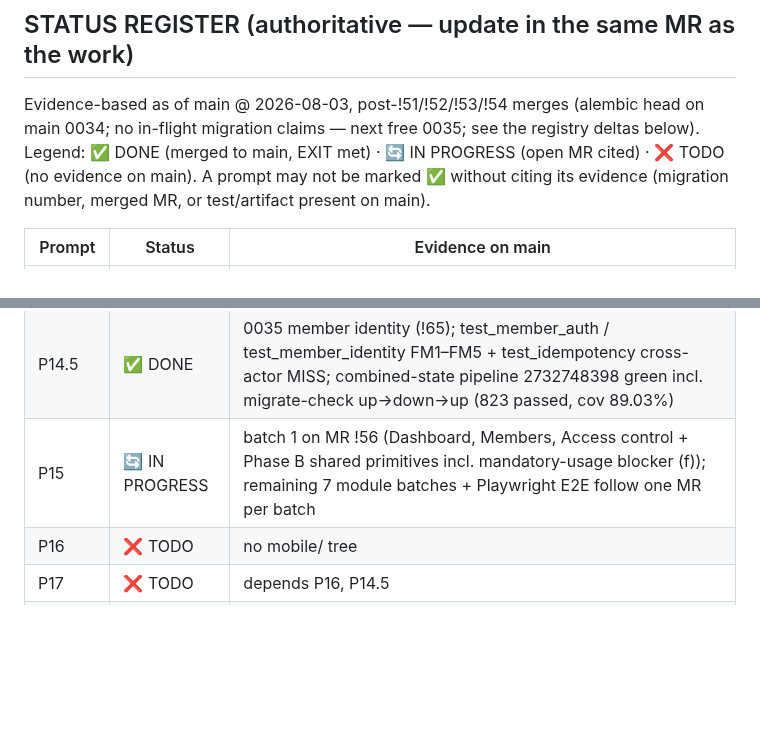
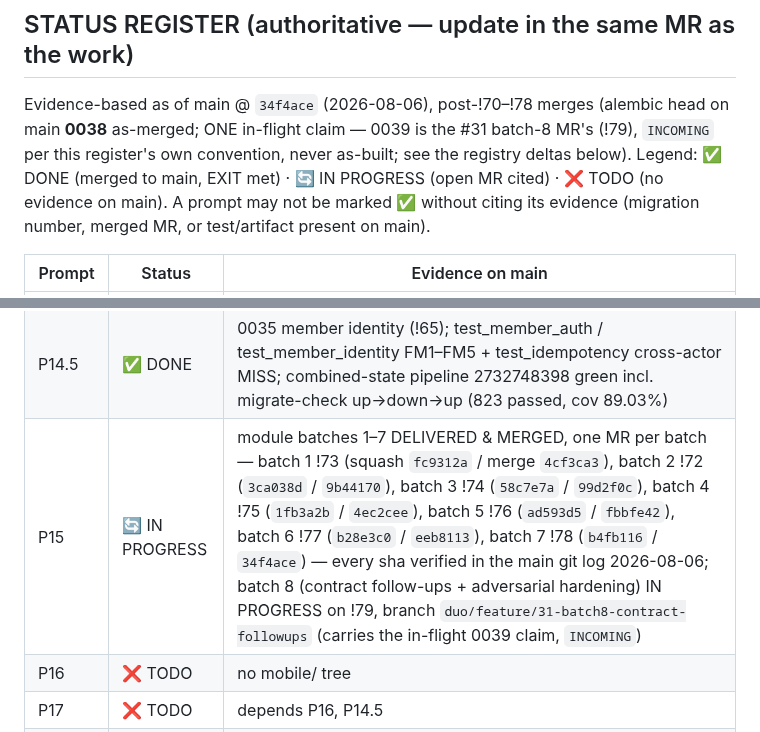
Before and after one commit to Benson-Kim/genesis-sacco, a Markdown page: docs/BUILD_PROMPTS.md, 2 parts joined by grey strips. Rendered like a GitHub page; blank space fills up the shorter version.

Commit message:
docs: register refresh — evidence header to main @ 34f4ace (head 0038 as-merged) + P15 as-built row (batches 1-7 merged !72-!78, batch 8 in flight on !79)

```diff
--- a/docs/BUILD_PROMPTS.md
+++ b/docs/BUILD_PROMPTS.md
@@ -12,9 +12,10 @@ Prompt format: ROLE / DEPENDS / PROMPT (give verbatim to the executor) / EXIT.
 
 ## STATUS REGISTER (authoritative — update in the same MR as the work)
 
-Evidence-based as of main @ 2026-08-03, post-!51/!52/!53/!54 merges
-(alembic head on main 0034; no in-flight migration claims — next free
-0035; see the registry deltas below). Legend: ✅ DONE (merged to main, EXIT met) · 🔄 IN PROGRESS
+Evidence-based as of main @ `34f4ace` (2026-08-06), post-!70–!78
+merges (alembic head on main **0038** as-merged; ONE in-flight claim —
+0039 is the #31 batch-8 MR's (!79), `INCOMING` per this register's own
+convention, never as-built; see the registry deltas below). Legend: ✅ DONE (merged to main, EXIT met) · 🔄 IN PROGRESS
 (open MR cited) · ❌ TODO (no evidence on main). A prompt may not be
 marked ✅ without citing its evidence (migration number, merged MR,
 or test/artifact present on main).
@@ -57,7 +58,7 @@ or test/artifact present on main).
 | P-DIAG.5 | ✅ DONE | sequence-committee-voting / -outbox-dispatch / -snapshot-bind-reverify |
 | P14 | ✅ DONE | !13 merged 2026-08-03; web:* jobs green (incl. spec/client drift + permanent stale-client negative proof) |
 | P14.5 | ✅ DONE | 0035 member identity (!65); test_member_auth / test_member_identity FM1–FM5 + test_idempotency cross-actor MISS; combined-state pipeline 2732748398 green incl. migrate-check up→down→up (823 passed, cov 89.03%) |
-| P15 | 🔄 IN PROGRESS | batch 1 on MR !56 (Dashboard, Members, Access control + Phase B shared primitives incl. mandatory-usage blocker (f)); remaining 7 module batches + Playwright E2E follow one MR per batch |
+| P15 | 🔄 IN PROGRESS | module batches 1–7 DELIVERED & MERGED, one MR per batch — batch 1 !73 (squash `fc9312a` / merge `4cf3ca3`), batch 2 !72 (`3ca038d` / `9b44170`), batch 3 !74 (`58c7e7a` / `99d2f0c`), batch 4 !75 (`1fb3a2b` / `4ec2cee`), batch 5 !76 (`ad593d5` / `fbbfe42`), batch 6 !77 (`b28e3c0` / `eeb8113`), batch 7 !78 (`b4fb116` / `34f4ace`) — every sha verified in the main git log 2026-08-06; batch 8 (contract follow-ups + adversarial hardening) IN PROGRESS on !79, branch `duo/feature/31-batch8-contract-followups` (carries the in-flight 0039 claim, `INCOMING`) |
 | P16 | ❌ TODO | no mobile/ tree |
 | P17 | ❌ TODO | depends P16, P14.5 |
 | P18 | ❌ TODO | depends P16 |
```
